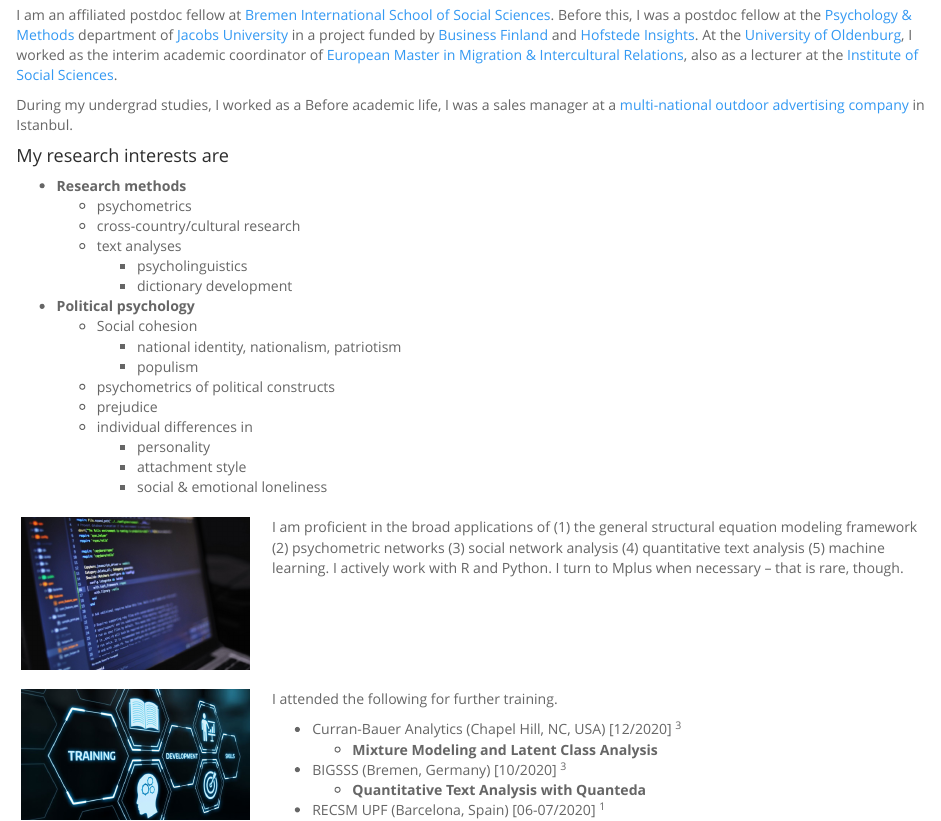
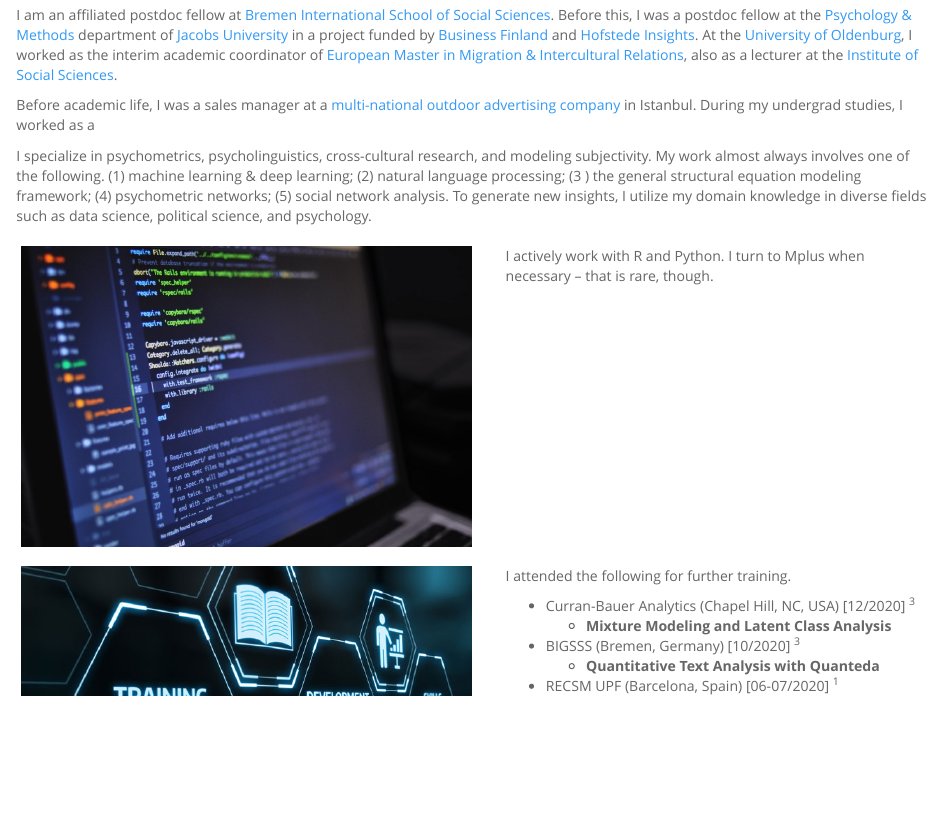
Before and after one commit to mmuratardag/academic_website, an R Markdown document (about.Rmd): the page in a window 1100 px wide, from 70 px down. The pictures show the output file about.html that the author committed with the source, opened offline; library style sheets and scripts come from the installed R packages.

Commit message:
updated index, teaching, about

````diff
--- a/about.Rmd
+++ b/about.Rmd
@@ -12,7 +12,7 @@ I am an affiliated postdoc fellow at [Bremen International School of Social Scie
 ```{r}
 library(tippy)
 ```
-During my undergrad studies, I worked as a
+Before academic life, I was a sales manager at a [multi-national outdoor advertising company](https://en.wikipedia.org/wiki/News_Outdoor_Group){target="_blank"} in Istanbul. During my undergrad studies, I worked as a
 ```{r}
 tippy("music journalist.",
       tooltip = " in these magazines: Bant Mag, REC, Forward, Studyo Imge",
@@ -23,22 +22,6 @@ Before academic life, I was a sales manager at a [multi-national outdoor adverti
 
-#### My research interests are
+I specialize in psychometrics, psycholinguistics, cross-cultural research, and modeling subjectivity. My work almost always involves one of the following. (1) machine learning & deep learning; (2) natural language processing; (3 ) the general structural equation modeling framework; (4) psychometric networks; (5) social network analysis. To generate new insights, I utilize my domain knowledge in diverse fields such as data science, political science, and psychology.
 
-* __Research methods__
-    + psychometrics
-    + cross-country/cultural research
-    + text analyses
-        + psycholinguistics
-        + dictionary development
-* __Political psychology__
-    + Social cohesion
-        + national identity, nationalism, patriotism
-        + populism
-    + psychometrics of political constructs
-    + prejudice
-    + individual differences in
-        + personality
-        + attachment style
-        + social & emotional loneliness
 
 <style type="text/css">
 .tg  {border:none;border-collapse:collapse;border-spacing:0;}
@@ -54,7 +37,7 @@ Before academic life, I was a sales manager at a [multi-national outdoor adverti
 <thead>
   <tr>
     <th class="tg-vask"><img src="ws_img/code.jpeg" style="width:95%; margin-right: 0px" align="left"></th>
-    <th class="tg-tt8u">I am proficient in the broad applications of (1) the general structural equation modeling framework (2) psychometric networks (3) social network analysis (4) quantitative text analysis (5) machine learning. I actively work with R and Python. I turn to Mplus when necessary – that is rare, though.</th>
+    <th class="tg-tt8u">I actively work with R and Python. I turn to Mplus when necessary – that is rare, though.</th>
   </tr>
 </thead>
 <tbody>
````
Also changed, not shown: index.Rmd (+2 -1 lines), teaching.Rmd (+7 -7 lines), about.html, index.html, static/MMA_BIGSSS_2020_outline_SEM_with_R.pdf (renamed from MMA_BIGSSS_2020_outline_SEM_with_R.pdf), static/MMA__AW__Seminar1.07.043-44.pdf (renamed from MMA__AW__Seminar1.07.043-44.pdf), static/MMA__NCP__Seminar1.07.052.pdf (renamed from MMA__NCP__Seminar1.07.052.pdf), static/MMA__NPMG__Seminar1.07.096.pdf (renamed from MMA__NPMG__Seminar1.07.096.pdf), static/MMA__NPR__Seminar1.07.085.pdf (renamed from MMA__NPR__Seminar1.07.085.pdf), static/MMA__PP__Seminar1.07.054.pdf (renamed from MMA__PP__Seminar1.07.054.pdf), static/MMA__RNP__Seminar1.07.095.pdf (renamed from MMA__RNP__Seminar1.07.095.pdf), teaching.html, about.Rmd (1 more changed lines).
